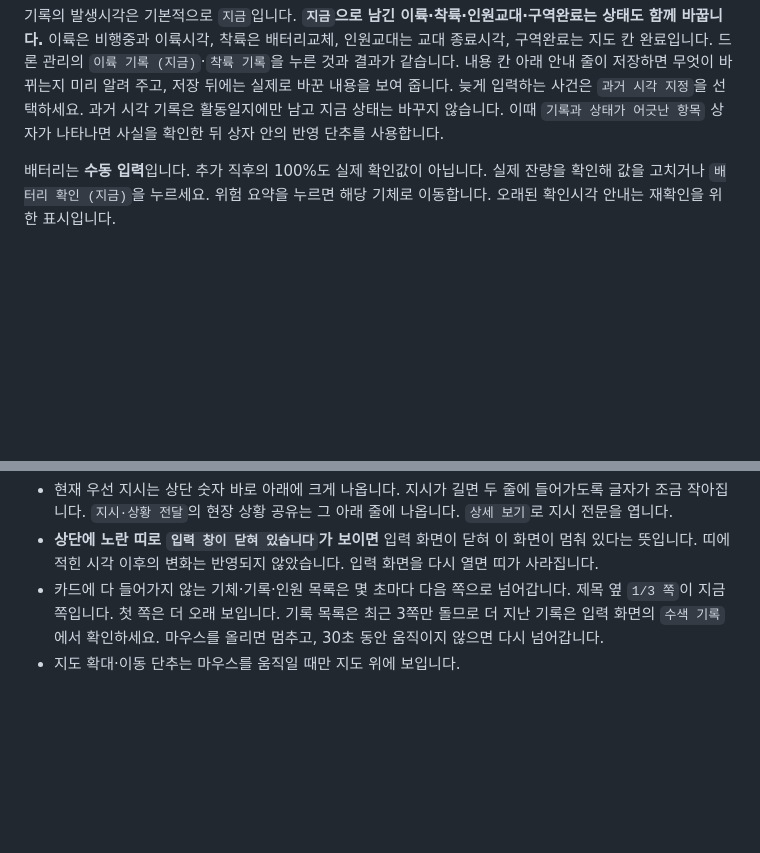
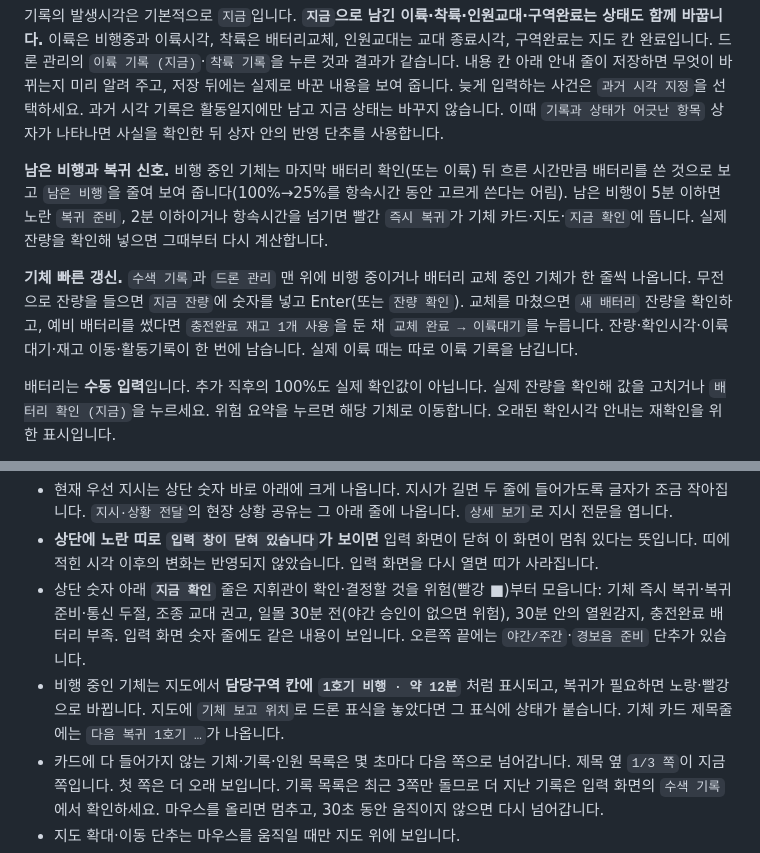
Before and after one commit to MuyeongKim/stayup-dash, a Markdown page: USER_GUIDE.md, 2 parts joined by grey strips. Rendered like a GitHub page; blank space fills up the shorter version.

```diff
--- a/USER_GUIDE.md
+++ b/USER_GUIDE.md
@@ -172,6 +172,10 @@
 처음 여는 기록의 종류는 일반 메모용 `특이사항`입니다. 자주 쓰는 여섯 가지(`특이사항`·`이륙`·`착륙`·`열원감지`·`구역완료`·`인원교대`)는 내용 칸 위의 단추로 한 번에 고릅니다. 발견·AI 후보·지휘부 지시 등 나머지는 `기록 유형` 목록에서 고릅니다. 단추를 누르면 다음에 채울 칸(대상 → 구역 → 내용)으로 바로 이동합니다. 착륙할 수 있는 기체가 하나뿐이면 미리 골라 둡니다. **저장하면 다음 기록 종류는 `특이사항`으로 돌아갑니다.** 그래서 열원감지 다음에 쓴 일반 메모가 중요 기록으로 저장되지 않습니다. 작성 중인 종류와 내용은 메뉴를 오가도 유지됩니다.
 
 기록의 발생시각은 기본적으로 `지금`입니다. **`지금`으로 남긴 이륙·착륙·인원교대·구역완료는 상태도 함께 바꿉니다.** 이륙은 비행중과 이륙시각, 착륙은 배터리교체, 인원교대는 교대 종료시각, 구역완료는 지도 칸 완료입니다. 드론 관리의 `이륙 기록 (지금)`·`착륙 기록`을 누른 것과 결과가 같습니다. 내용 칸 아래 안내 줄이 저장하면 무엇이 바뀌는지 미리 알려 주고, 저장 뒤에는 실제로 바꾼 내용을 보여 줍니다. 늦게 입력하는 사건은 `과거 시각 지정`을 선택하세요. 과거 시각 기록은 활동일지에만 남고 지금 상태는 바꾸지 않습니다. 이때 `기록과 상태가 어긋난 항목` 상자가 나타나면 사실을 확인한 뒤 상자 안의 반영 단추를 사용합니다.
+
+**남은 비행과 복귀 신호.** 비행 중인 기체는 마지막 배터리 확인(또는 이륙) 뒤 흐른 시간만큼 배터리를 쓴 것으로 보고 `남은 비행`을 줄여 보여 줍니다(100%→25%를 항속시간 동안 고르게 쓴다는 어림). 남은 비행이 5분 이하면 노란 `복귀 준비`, 2분 이하이거나 항속시간을 넘기면 빨간 `즉시 복귀`가 기체 카드·지도·`지금 확인`에 뜹니다. 실제 잔량을 확인해 넣으면 그때부터 다시 계산합니다.
+
+**기체 빠른 갱신.** `수색 기록`과 `드론 관리` 맨 위에 비행 중이거나 배터리 교체 중인 기체가 한 줄씩 나옵니다. 무전으로 잔량을 들으면 `지금 잔량`에 숫자를 넣고 Enter(또는 `잔량 확인`). 교체를 마쳤으면 `새 배터리` 잔량을 확인하고, 예비 배터리를 썼다면 `충전완료 재고 1개 사용`을 둔 채 `교체 완료 → 이륙대기`를 누릅니다. 잔량·확인시각·이륙대기·재고 이동·활동기록이 한 번에 남습니다. 실제 이륙 때는 따로 이륙 기록을 남깁니다.
 
 배터리는 **수동 입력**입니다. 추가 직후의 100%도 실제 확인값이 아닙니다. 실제 잔량을 확인해 값을 고치거나 `배터리 확인 (지금)`을 누르세요. 위험 요약을 누르면 해당 기체로 이동합니다. 오래된 확인시각 안내는 재확인을 위한 표시입니다.
 
@@ -459,6 +463,8 @@ Chrome·Edge의 파일 직접 실행 또는 HTTPS·localhost에서 사용합니
 
 - 현재 우선 지시는 상단 숫자 바로 아래에 크게 나옵니다. 지시가 길면 두 줄에 들어가도록 글자가 조금 작아집니다. `지시·상황 전달`의 현장 상황 공유는 그 아래 줄에 나옵니다. `상세 보기`로 지시 전문을 엽니다.
 - **상단에 노란 띠로 `입력 창이 닫혀 있습니다`가 보이면** 입력 화면이 닫혀 이 화면이 멈춰 있다는 뜻입니다. 띠에 적힌 시각 이후의 변화는 반영되지 않았습니다. 입력 화면을 다시 열면 띠가 사라집니다.
+- 상단 숫자 아래 **`지금 확인`** 줄은 지휘관이 확인·결정할 것을 위험(빨강 ■)부터 모읍니다: 기체 즉시 복귀·복귀 준비·통신 두절, 조종 교대 권고, 일몰 30분 전(야간 승인이 없으면 위험), 30분 안의 열원감지, 충전완료 배터리 부족. 입력 화면 숫자 줄에도 같은 내용이 보입니다. 오른쪽 끝에는 `야간/주간`·`경보음 준비` 단추가 있습니다.
+- 비행 중인 기체는 지도에서 **담당구역 칸에 `1호기 비행 · 약 12분`** 처럼 표시되고, 복귀가 필요하면 노랑·빨강으로 바뀝니다. 지도에 `기체 보고 위치`로 드론 표식을 놓았다면 그 표식에 상태가 붙습니다. 기체 카드 제목줄에는 `다음 복귀 1호기 …`가 나옵니다.
 - 카드에 다 들어가지 않는 기체·기록·인원 목록은 몇 초마다 다음 쪽으로 넘어갑니다. 제목 옆 `1/3 쪽`이 지금 쪽입니다. 첫 쪽은 더 오래 보입니다. 기록 목록은 최근 3쪽만 돌므로 더 지난 기록은 입력 화면의 `수색 기록`에서 확인하세요. 마우스를 올리면 멈추고, 30초 동안 움직이지 않으면 다시 넘어갑니다.
 - 지도 확대·이동 단추는 마우스를 움직일 때만 지도 위에 보입니다.
 - 현황 창을 연 뒤 상태가 바뀐 칸은 주황 테두리로 1분, 새 기록은 `새` 표시와 함께 1분 30초 동안 강조합니다.
```
Also changed, not shown: README.md (+3 -0 lines), docs/drone-ops-20261115.md (added, +49 -0 lines), assets/readme/map-draw-preview.png, assets/readme/wall-board-preview.png, 6 other files.
